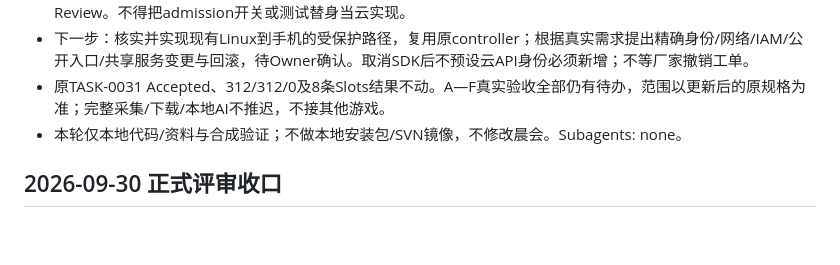
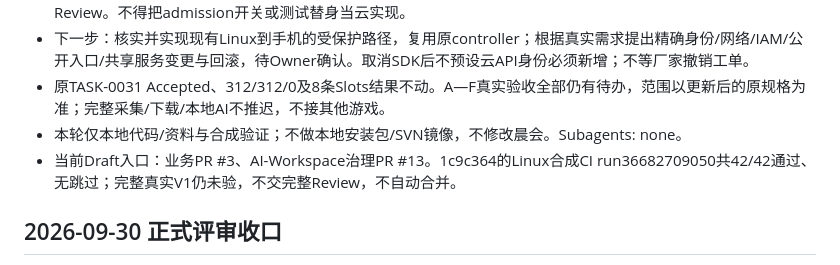
Before and after one commit to 840832144/huuuge-android-research, a Markdown page: HUUUGE_CODEX_HANDOFF.md, the part around the change. Drawn GitHub-style; blank space fills up the shorter version.

```diff
--- a/HUUUGE_CODEX_HANDOFF.md
+++ b/HUUUGE_CODEX_HANDOFF.md
@@ -10,6 +10,7 @@
 - 下一步：核实并实现现有Linux到手机的受保护路径，复用原controller；根据真实需求提出精确身份/网络/IAM/公开入口/共享服务变更与回滚，待Owner确认。取消SDK后不预设云API身份必须新增；不等厂家撤销工单。
 - 原TASK-0031 Accepted、312/312/0及8条Slots结果不动。A—F真实验收全部仍有待办，范围以更新后的原规格为准；完整采集/下载/本地AI不推迟，不接其他游戏。
 - 本轮仅本地代码/资料与合成验证；不做本地安装包/SVN镜像，不修改晨会。Subagents: none。
+- 当前Draft入口：业务PR #3、AI-Workspace治理PR #13。1c9c364的Linux合成CI run36682709050共42/42通过、无跳过；完整真实V1仍未验，不交完整Review，不自动合并。
 
 ## 2026-09-30 正式评审收口
 
```
Also changed, not shown: COLLAB_LOG.md (+4 -0 lines), deploy/self-service/ACCEPTANCE.md (+1 -0 lines).
